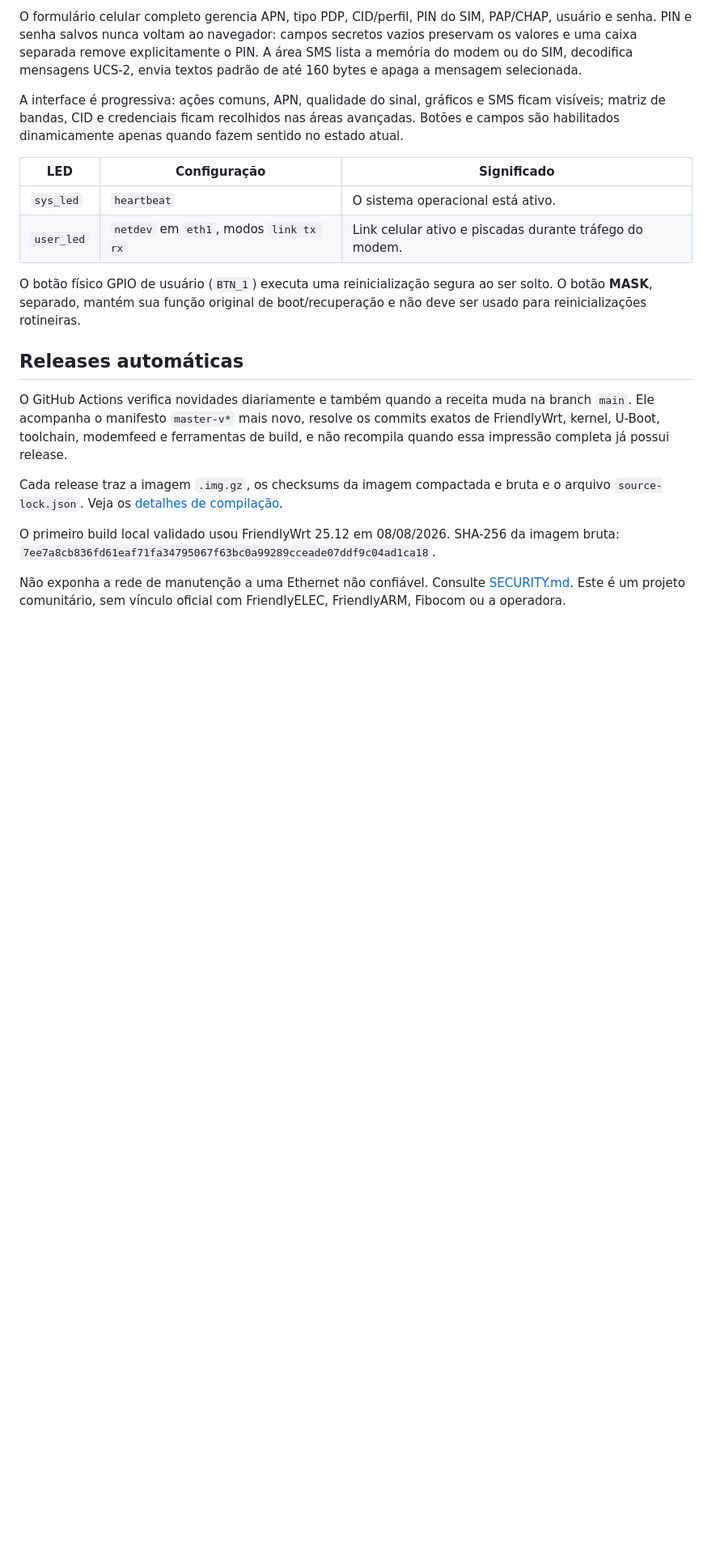
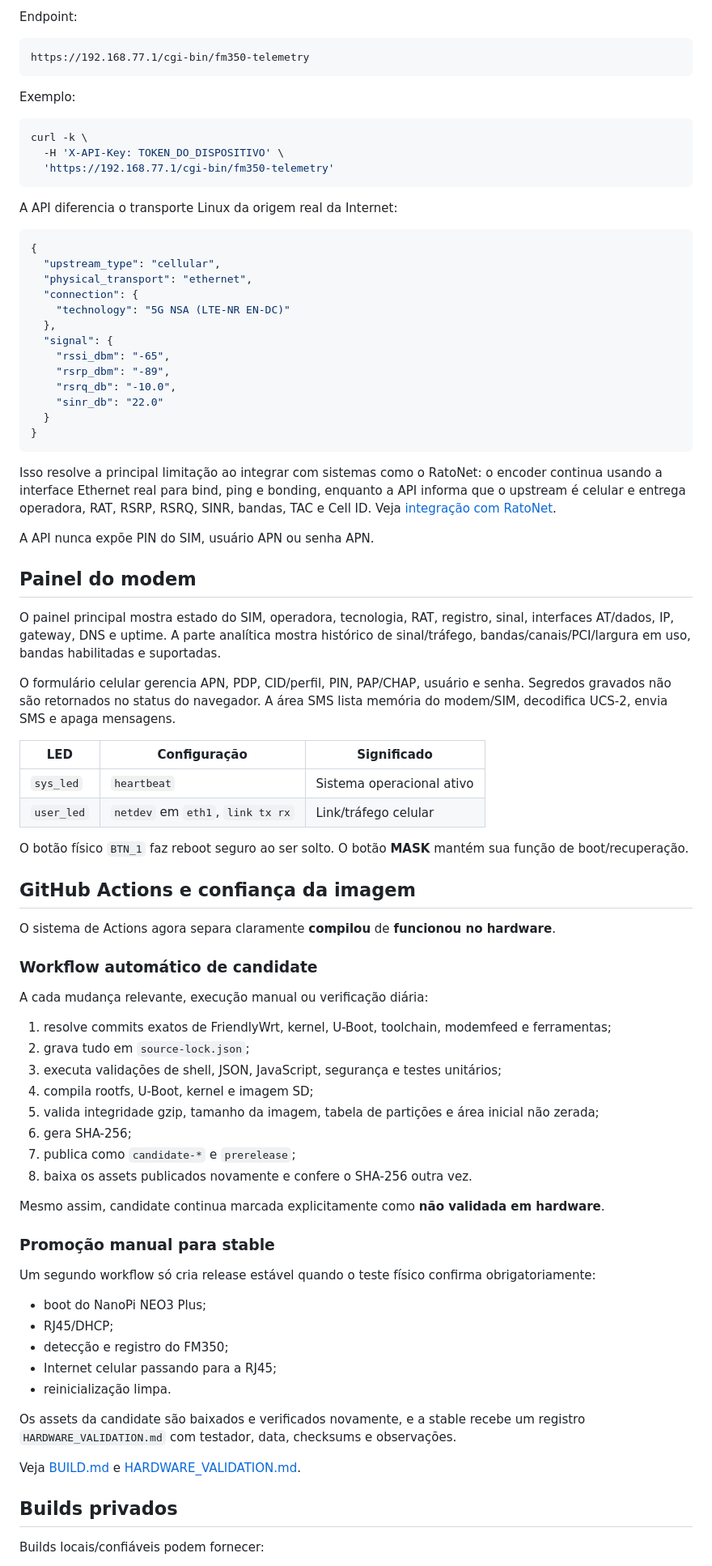
Before and after one commit to msaulohenrique/nanopi-fm350-manager, a Markdown page: docs/README.pt-BR.md, the part around one of its changes. Shown at 81% size. GitHub-like rendering; blank space fills up the shorter version.

Commit message:
docs: atualizar guia brasileiro de segurança e telemetria

````diff
--- a/docs/README.pt-BR.md
+++ b/docs/README.pt-BR.md
@@ -42,21 +65,87 @@ Depois de entrar, abra **Rede → FM350 Manager**. O painel mostra SIM, operador
 
-O formulário celular completo gerencia APN, tipo PDP, CID/perfil, PIN do SIM, PAP/CHAP, usuário e senha. PIN e senha salvos nunca voltam ao navegador: campos secretos vazios preservam os valores e uma caixa separada remove explicitamente o PIN. A área SMS lista a memória do modem ou do SIM, decodifica mensagens UCS-2, envia textos padrão de até 160 bytes e apaga a mensagem selecionada.
+Endpoint:
 
-A interface é progressiva: ações comuns, APN, qualidade do sinal, gráficos e SMS ficam visíveis; matriz de bandas, CID e credenciais ficam recolhidos nas áreas avançadas. Botões e campos são habilitados dinamicamente apenas quando fazem sentido no estado atual.
+```text
+https://192.168.77.1/cgi-bin/fm350-telemetry
+```
+
+Exemplo:
+
+```bash
+curl -k \
+  -H 'X-API-Key: TOKEN_DO_DISPOSITIVO' \
+  'https://192.168.77.1/cgi-bin/fm350-telemetry'
+```
+
+A API diferencia o transporte Linux da origem real da Internet:
+
+```json
+{
+  "upstream_type": "cellular",
+  "physical_transport": "ethernet",
+  "connection": {
+    "technology": "5G NSA (LTE-NR EN-DC)"
+  },
+  "signal": {
+    "rssi_dbm": "-65",
+    "rsrp_dbm": "-89",
+    "rsrq_db": "-10.0",
+    "sinr_db": "22.0"
+  }
+}
+```
+
+Isso resolve a principal limitação ao integrar com sistemas como o RatoNet: o encoder continua usando a interface Ethernet real para bind, ping e bonding, enquanto a API informa que o upstream é celular e entrega operadora, RAT, RSRP, RSRQ, SINR, bandas, TAC e Cell ID. Veja [integração com RatoNet](RATONET.md).
+
+A API nunca expõe PIN do SIM, usuário APN ou senha APN.
+
+## Painel do modem
+
+O painel principal mostra estado do SIM, operadora, tecnologia, RAT, registro, sinal, interfaces AT/dados, IP, gateway, DNS e uptime. A parte analítica mostra histórico de sinal/tráfego, bandas/canais/PCI/largura em uso, bandas habilitadas e suportadas.
+
+O formulário celular gerencia APN, PDP, CID/perfil, PIN, PAP/CHAP, usuário e senha. Segredos gravados não são retornados no status do navegador. A área SMS lista memória do modem/SIM, decodifica UCS-2, envia SMS e apaga mensagens.
 
 | LED | Configuração | Significado |
 | --- | --- | --- |
-| `sys_led` | `heartbeat` | O sistema operacional está ativo. |
-| `user_led` | `netdev` em `eth1`, modos `link tx rx` | Link celular ativo e piscadas durante tráfego do modem. |
+| `sys_led` | `heartbeat` | Sistema operacional ativo |
+| `user_led` | `netdev` em `eth1`, `link tx rx` | Link/tráfego celular |
 
-O botão físico GPIO de usuário (`BTN_1`) executa uma reinicialização segura ao ser solto. O botão **MASK**, separado, mantém sua função original de boot/recuperação e não deve ser usado para reinicializações rotineiras.
+O botão físico `BTN_1` faz reboot seguro ao ser solto. O botão **MASK** mantém sua função de boot/recuperação.
 
-## Releases automáticas
+## GitHub Actions e confiança da imagem
 
-O GitHub Actions verifica novidades diariamente e também quando a receita muda na branch `main`. Ele acompanha o manifesto `master-v*` mais novo, resolve os commits exatos de FriendlyWrt, kernel, U-Boot, toolchain, modemfeed e ferramentas de build, e não recompila quando essa impressão completa já possui release.
+O sistema de Actions agora separa claramente **compilou** de **funcionou no hardware**.
 
-Cada release traz a imagem `.img.gz`, os checksums da imagem compactada e bruta e o arquivo `source-lock.json`. Veja os [detalhes de compilação](BUILD.md).
+### Workflow automático de candidate
 
-O primeiro build local validado usou FriendlyWrt 25.12 em 08/08/2026. SHA-256 da imagem bruta: `7ee7a8cb836fd61eaf71fa34795067f63bc0a99289cceade07ddf9c04ad1ca18`.
+A cada mudança relevante, execução manual ou verificação diária:
 
-Não exponha a rede de manutenção a uma Ethernet não confiável. Consulte [SECURITY.md](../SECURITY.md). Este é um projeto comunitário, sem vínculo oficial com FriendlyELEC, FriendlyARM, Fibocom ou a operadora.
+1. resolve commits exatos de FriendlyWrt, kernel, U-Boot, toolchain, modemfeed e ferramentas;
+2. grava tudo em `source-lock.json`;
+3. executa validações de shell, JSON, JavaScript, segurança e testes unitários;
+4. compila rootfs, U-Boot, kernel e imagem SD;
+5. valida integridade gzip, tamanho da imagem, tabela de partições e área inicial não zerada;
+6. gera SHA-256;
+7. publica como `candidate-*` e `prerelease`;
+8. baixa os assets publicados novamente e confere o SHA-256 outra vez.
+
+Mesmo assim, candidate continua marcada explicitamente como **não validada em hardware**.
+
+### Promoção manual para stable
+
+Um segundo workflow só cria release estável quando o teste físico confirma obrigatoriamente:
+
+- boot do NanoPi NEO3 Plus;
+- RJ45/DHCP;
+- detecção e registro do FM350;
+- Internet celular passando para a RJ45;
+- reinicialização limpa.
+
+Os assets da candidate são baixados e verificados novamente, e a stable recebe um registro `HARDWARE_VALIDATION.md` com testador, data, checksums e observações.
+
+Veja [BUILD.md](BUILD.md) e [HARDWARE_VALIDATION.md](HARDWARE_VALIDATION.md).
+
+## Builds privados
+
+Builds locais/confiáveis podem fornecer:
+
````
Also changed, not shown: other parts of docs/README.pt-BR.md (+56 -23 lines).
